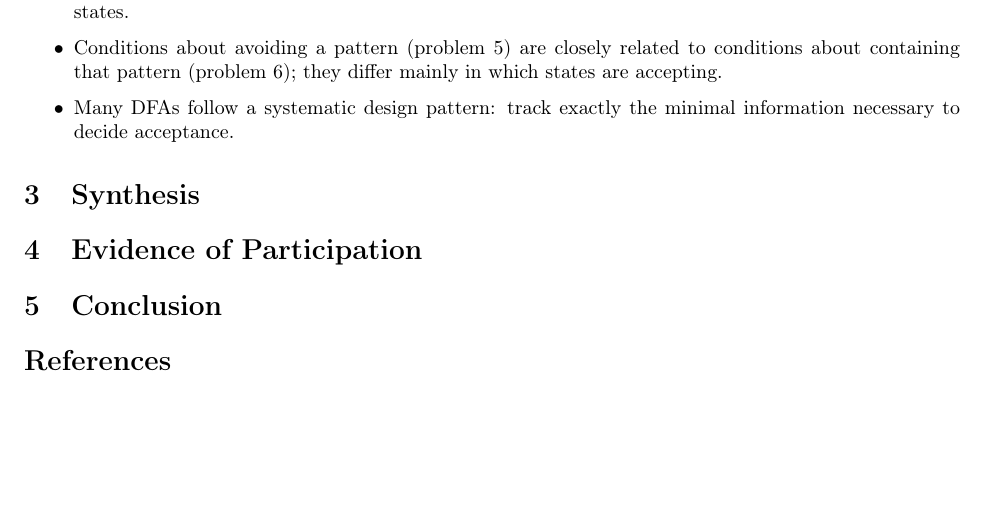
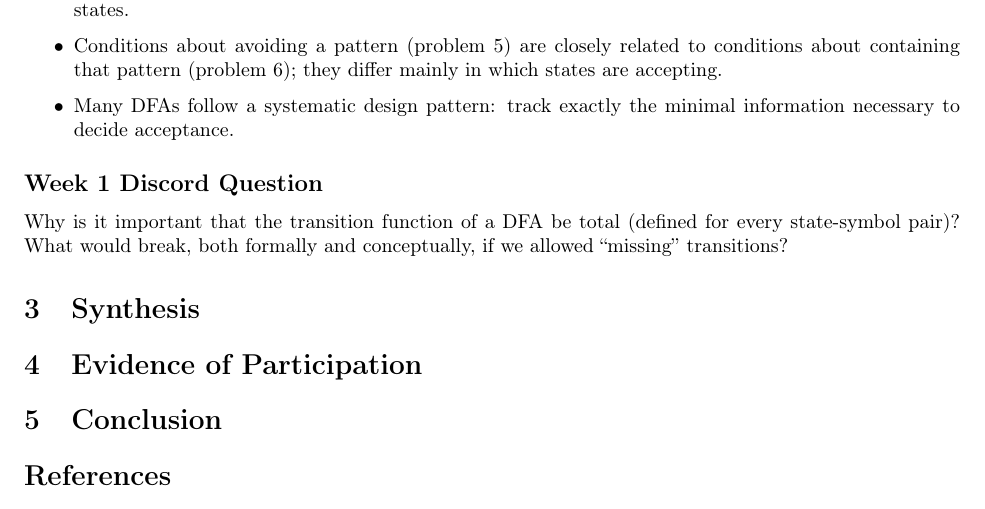
Before and after one commit to savanaachou/cpsc406, a LaTeX paper (Report/report.tex): part of page 4 of 4, cut so that both start at the same text, the shorter picture padded with empty space. Compiled offline with pdfLaTeX.

Commit message:
homework 1 question

```diff
--- a/Report/report.tex
+++ b/Report/report.tex
@@ -287,6 +287,9 @@ Several patterns appear:
       track exactly the minimal information necessary to decide acceptance.
 \end{itemize}
 
+\subsection*{Week 1 Discord Question}
+Why is it important that the transition function of a DFA be total (defined for every state-symbol pair)? What would break, both formally and conceptually, if we allowed “missing” transitions?
+
 \section{Synthesis}
 
 \section{Evidence of Participation}
```
Also changed, not shown: Report/report.pdf.
